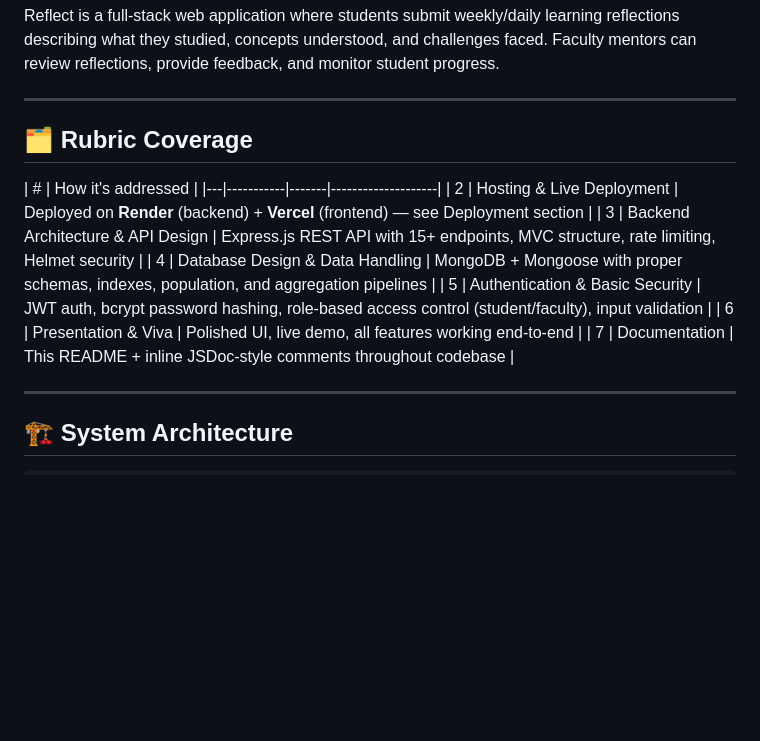
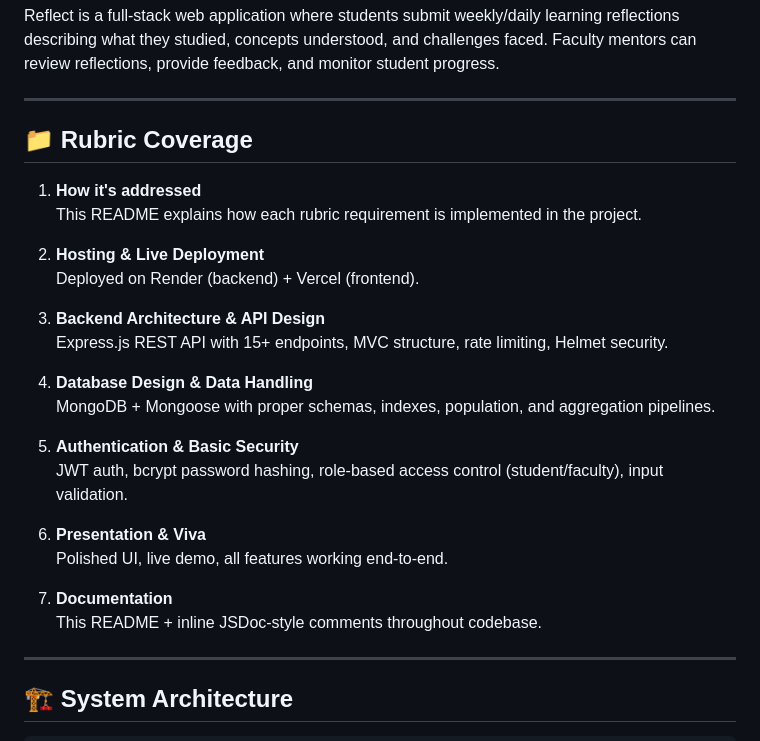
Before and after one commit to 7gurman/reflection-system-for-faculty-and-students, a Markdown page: README.md, the part around the change. Drawn GitHub-style; blank space fills up the shorter version.

```diff
--- a/README.md
+++ b/README.md
@@ -9,16 +9,28 @@ Reflect is a full-stack web application where students submit weekly/daily learn
 
 ---
 
-## 🗂️ Rubric Coverage
+## 📁 Rubric Coverage
 
-| # | How it's addressed |
-|---|-----------|-------|--------------------|
-| 2 | Hosting & Live Deployment | Deployed on **Render** (backend) + **Vercel** (frontend) — see Deployment section |
-| 3 | Backend Architecture & API Design  | Express.js REST API with 15+ endpoints, MVC structure, rate limiting, Helmet security |
-| 4 | Database Design & Data Handling | MongoDB + Mongoose with proper schemas, indexes, population, and aggregation pipelines |
-| 5 | Authentication & Basic Security | JWT auth, bcrypt password hashing, role-based access control (student/faculty), input validation |
-| 6 | Presentation & Viva | Polished UI, live demo, all features working end-to-end |
-| 7 | Documentation | This README + inline JSDoc-style comments throughout codebase |
+1. **How it's addressed**
+   This README explains how each rubric requirement is implemented in the project.
+
+2. **Hosting & Live Deployment**
+   Deployed on Render (backend) + Vercel (frontend).
+
+3. **Backend Architecture & API Design**
+   Express.js REST API with 15+ endpoints, MVC structure, rate limiting, Helmet security.
+
+4. **Database Design & Data Handling**
+   MongoDB + Mongoose with proper schemas, indexes, population, and aggregation pipelines.
+
+5. **Authentication & Basic Security**
+   JWT auth, bcrypt password hashing, role-based access control (student/faculty), input validation.
+
+6. **Presentation & Viva**
+   Polished UI, live demo, all features working end-to-end.
+
+7. **Documentation**
+   This README + inline JSDoc-style comments throughout codebase.
 
 ---
 
```
